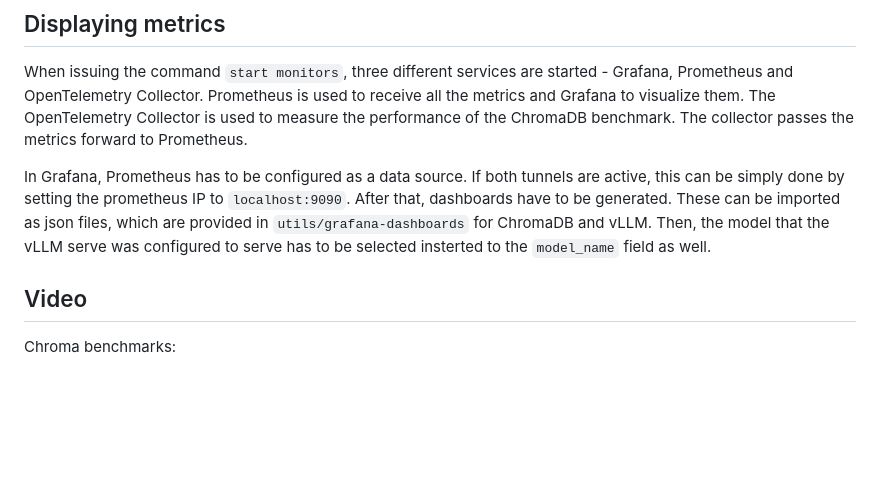
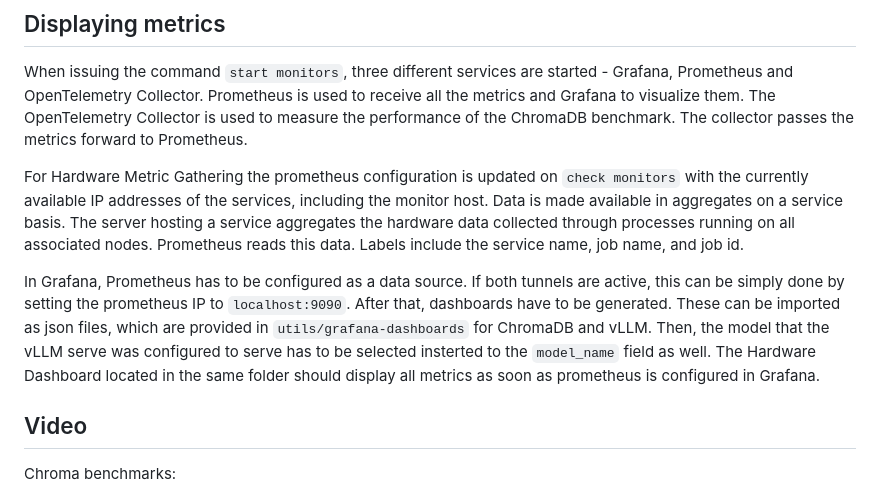
Before and after one commit to mihkeltiks/BENCH_CHALLENGE_T7, a Markdown page: README.md, the part around the change. GitHub-like rendering; blank space fills up the shorter version.

Commit message:
Enhance README with hardware metrics information
Added details about hardware metric gathering and Prometheus configuration.

```diff
--- a/README.md
+++ b/README.md
@@ -78,7 +78,12 @@ When issuing the command `bench lustre`, the IO500 benchmark suite is executed t
 
 When issuing the command `start monitors`, three different services are started - Grafana, Prometheus and OpenTelemetry Collector. Prometheus is used to receive all the metrics and Grafana to visualize them. The OpenTelemetry Collector is used to measure the performance of the ChromaDB benchmark. The collector passes the metrics forward to Prometheus.
 
+For Hardware Metric Gathering the prometheus configuration is updated on `check monitors` with the currently available IP addresses of the services, including the monitor host.
+Data is made available in aggregates on a service basis. The server hosting a service aggregates the hardware data collected through processes running on all associated nodes.
+Prometheus reads this data. Labels include the service name, job name, and job id.
+
 In Grafana, Prometheus has to be configured as a data source. If both tunnels are active, this can be simply done by setting the prometheus IP to `localhost:9090`. After that, dashboards have to be generated. These can be imported as json files, which are provided in `utils/grafana-dashboards` for ChromaDB and vLLM. Then, the model that the vLLM serve was configured to serve has to be selected insterted to the `model_name` field as well.
+The Hardware Dashboard located in the same folder should display all metrics as soon as prometheus is configured in Grafana.
 
 ## Video
 Chroma benchmarks:
```
